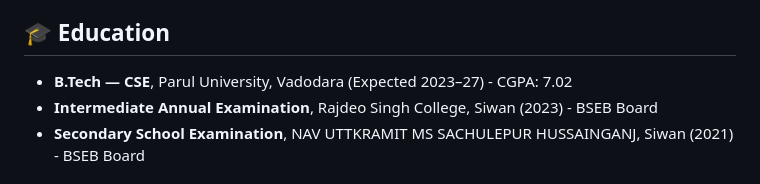
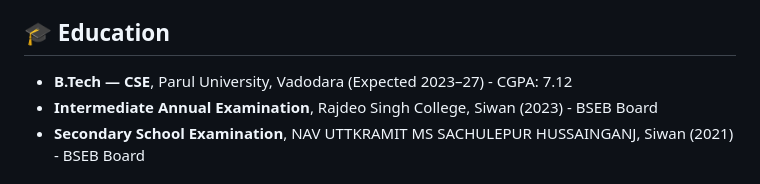
Before and after one commit to Sumitrajputt/My-Portfolio, a Markdown page: README.md, the part around the change. Rendered like a GitHub page.

Commit message:
Update CGPA in education section of README

```diff
--- a/README.md
+++ b/README.md
@@ -39,7 +39,7 @@ I'm **Sumit Kumar Singh**, a passionate Computer Science Engineering student at
 
 ## 🎓 Education
 
-- **B.Tech — CSE**, Parul University, Vadodara (Expected 2023–27) - CGPA: 7.02
+- **B.Tech — CSE**, Parul University, Vadodara (Expected 2023–27) - CGPA: 7.12
 - **Intermediate Annual Examination**, Rajdeo Singh College, Siwan (2023) - BSEB Board
 - **Secondary School Examination**, NAV UTTKRAMIT MS SACHULEPUR HUSSAINGANJ, Siwan (2021) - BSEB Board
 
```
